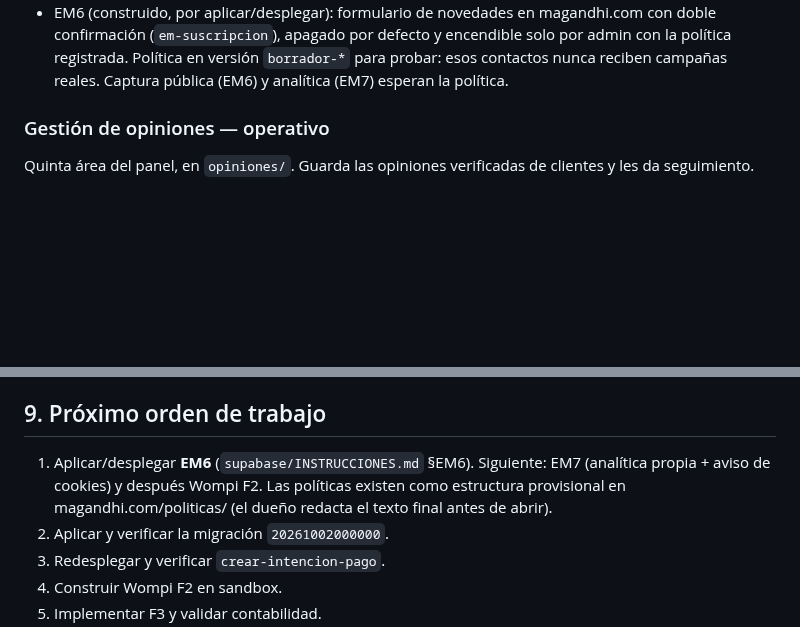
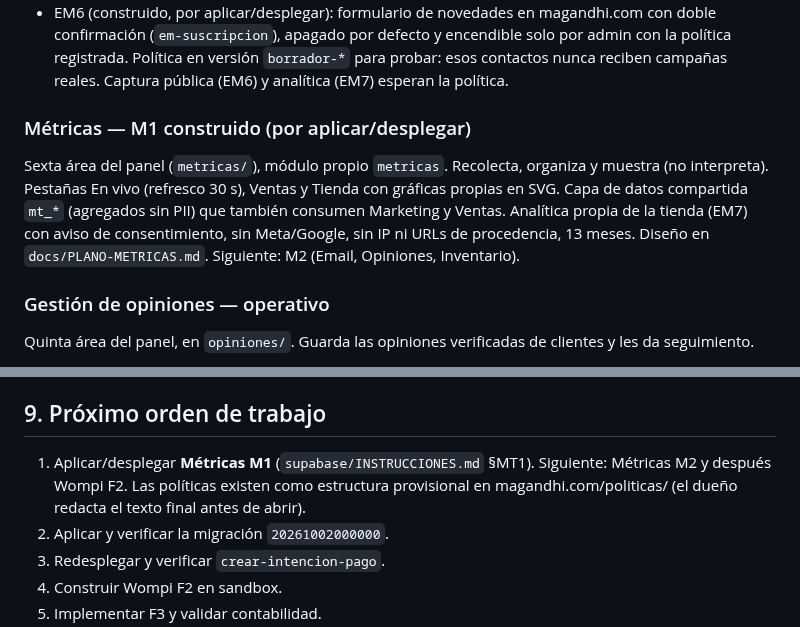
Before and after one commit to 12344-ux/12344-ux.github.io, a Markdown page: CONTEXTO-MAGANDHI.md, 2 parts joined by grey strips. Rendered like a GitHub page; blank space fills up the shorter version.

```diff
--- a/CONTEXTO-MAGANDHI.md
+++ b/CONTEXTO-MAGANDHI.md
@@ -91,6 +91,10 @@ Marketing → Email marketing. Diseño completo en `docs/PLANO-EMAIL-MARKETING.m
 - EM5 (en producción, webhook de Resend conectado y verificado): webhook firmado `em-webhook` (Svix, Verify JWT apagado, escribe solo como service_role), supresión automática con historial, resultados por campaña (embudo, enlaces, rebotes/spam/bajas, ventas exactas y aproximadas con último clic + 7 días), salud de la lista contra los límites de Resend, entrega de los correos del pedido. Eventos crudos 13 meses.
 - EM5.1 (construido, por aplicar): la respuesta a email alimenta el análisis. 5 variables en el clúster (campañas recibidas, % con clic, clics 90 días, días desde el último clic, compras atribuidas) y 9 condiciones en Segmentos (hizo/no hizo clic en una campaña, campañas seguidas sin clic…). Sin aperturas: son aproximadas.
 - EM6 (construido, por aplicar/desplegar): formulario de novedades en magandhi.com con doble confirmación (`em-suscripcion`), apagado por defecto y encendible solo por admin con la política registrada. Política en versión `borrador-*` para probar: esos contactos nunca reciben campañas reales. Captura pública (EM6) y analítica (EM7) esperan la política.
+
+### Métricas — M1 construido (por aplicar/desplegar)
+
+Sexta área del panel (`metricas/`), módulo propio `metricas`. Recolecta, organiza y muestra (no interpreta). Pestañas En vivo (refresco 30 s), Ventas y Tienda con gráficas propias en SVG. Capa de datos compartida `mt_*` (agregados sin PII) que también consumen Marketing y Ventas. Analítica propia de la tienda (EM7) con aviso de consentimiento, sin Meta/Google, sin IP ni URLs de procedencia, 13 meses. Diseño en `docs/PLANO-METRICAS.md`. Siguiente: M2 (Email, Opiniones, Inventario).
 
 ### Gestión de opiniones — operativo
 
@@ -237,7 +241,7 @@ Debe incorporar:
 
 ## 9. Próximo orden de trabajo
 
-1. Aplicar/desplegar **EM6** (`supabase/INSTRUCCIONES.md` §EM6). Siguiente: EM7 (analítica propia + aviso de cookies) y después Wompi F2. Las políticas existen como estructura provisional en magandhi.com/politicas/ (el dueño redacta el texto final antes de abrir).
+1. Aplicar/desplegar **Métricas M1** (`supabase/INSTRUCCIONES.md` §MT1). Siguiente: Métricas M2 y después Wompi F2. Las políticas existen como estructura provisional en magandhi.com/politicas/ (el dueño redacta el texto final antes de abrir).
 2. Aplicar y verificar la migración `20261002000000`.
 3. Redesplegar y verificar `crear-intencion-pago`.
 4. Construir Wompi F2 en sandbox.
```
Also changed, not shown: docs/PLANO-METRICAS.md (added, +58 -0 lines), supabase/INSTRUCCIONES.md (+46 -0 lines).
